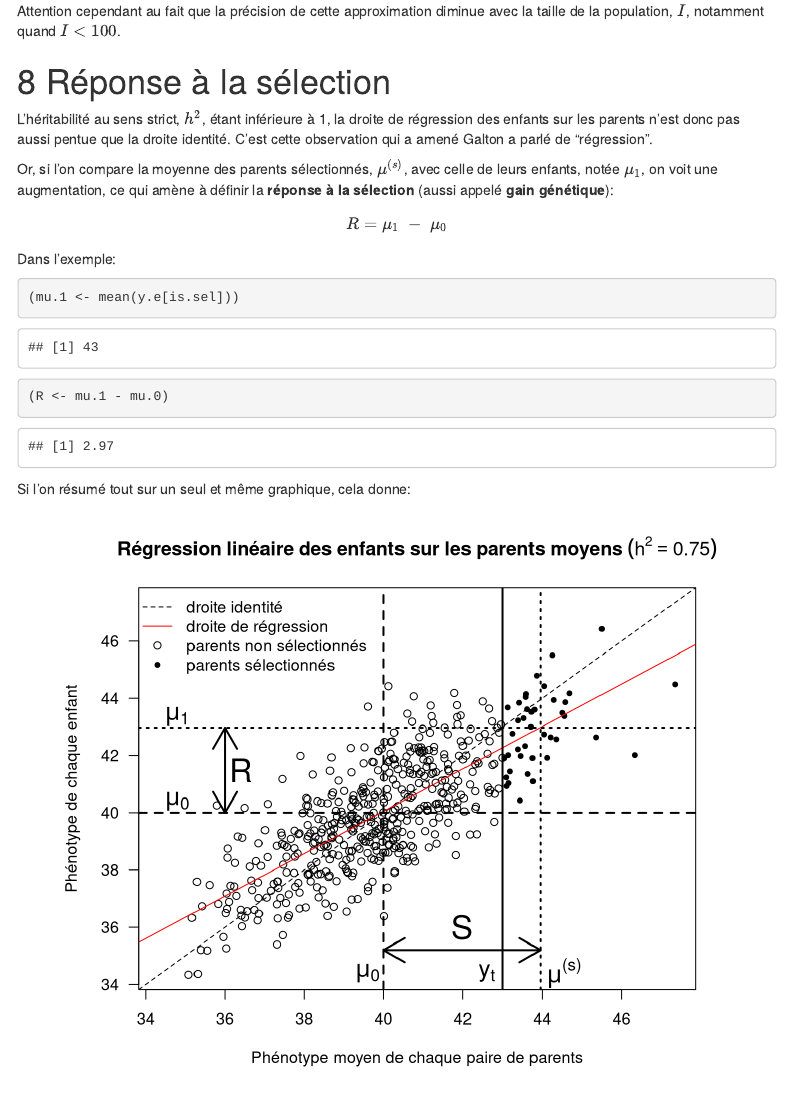
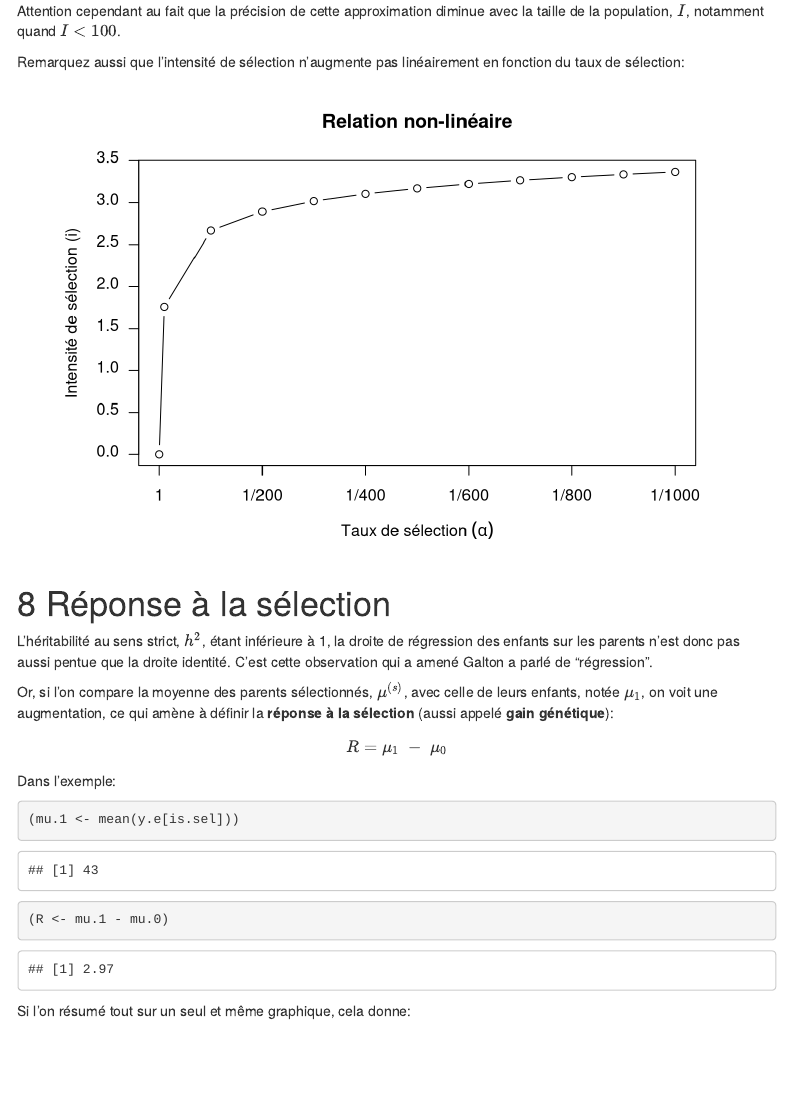
Before and after one commit to timflutre/atelier-prediction-genomique, an R Markdown document (intro-sel.Rmd): the page in a window 1100 px wide, from 7940 px down. Rendered offline with R 4.5, knitr and Pandoc, with nearby package versions; menus at the side of the page are left out.

Commit message:
add plot of non-linear relation alpha2i

````diff
--- a/intro-sel.Rmd
+++ b/intro-sel.Rmd
@@ -352,6 +352,27 @@ text(x=z[idx]+1.8, y=phi.z[idx],
 
 Attention cependant au fait que la précision de cette approximation diminue avec la taille de la population, $I$, notamment quand $I < 100$.
 
+Remarquez aussi que l'intensité de sélection n'augmente pas linéairement en fonction du taux de sélection:
+```{r, echo=FALSE}
+alpha2i <- function(alpha){
+  return(dnorm(x=qnorm(p=alpha, mean=0, sd=1, lower.tail=FALSE),
+               mean=0, sd=1) /
+         alpha)
+}
+values.alpha <- c(1/10, 1 / (100 * seq(1, 10, by=1)))
+values.i <- alpha2i(values.alpha)
+values.alpha <- c(1, values.alpha)
+values.i <- c(0, values.i)
+ticks.x <- c(0, 0.10, seq(1, 10, by=1))
+plot(x=ticks.x, y=values.i, type="b", las=1,
+     xaxt="n",
+     xlab=expression(Taux~de~sélection~(alpha)),
+     ylab="Intensité de sélection (i)",
+     main="Relation non-linéaire")
+axis(side=1, at=ticks.x[c(1, seq(4,12,by=2))],
+     labels=c("1", "1/200", "1/400", "1/600", "1/800", "1/1000"))
+```
+
 
 # Réponse à la sélection
 
````
Also changed, not shown: intro-sel.pdf.
